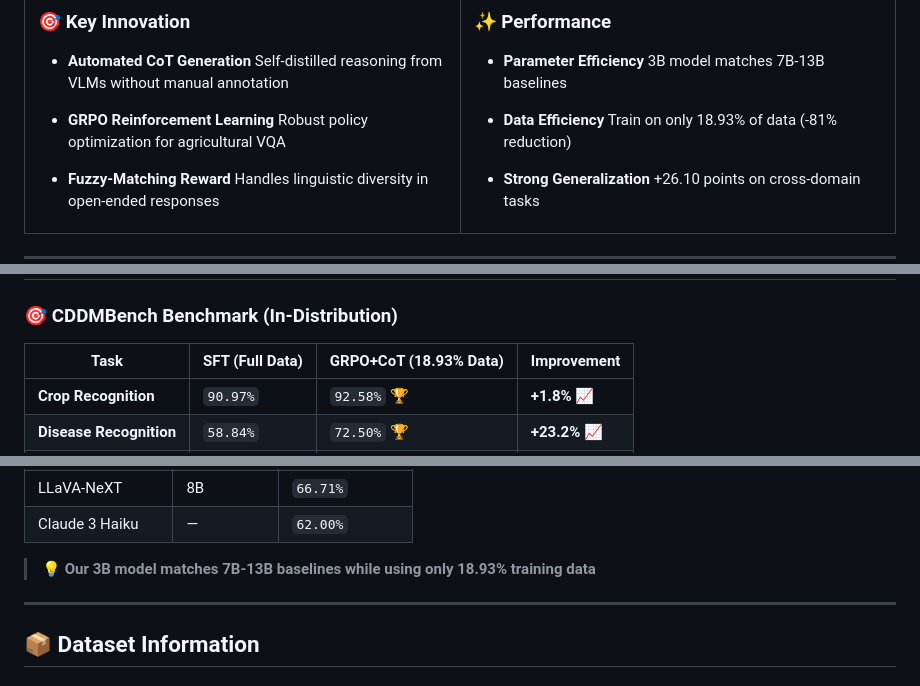
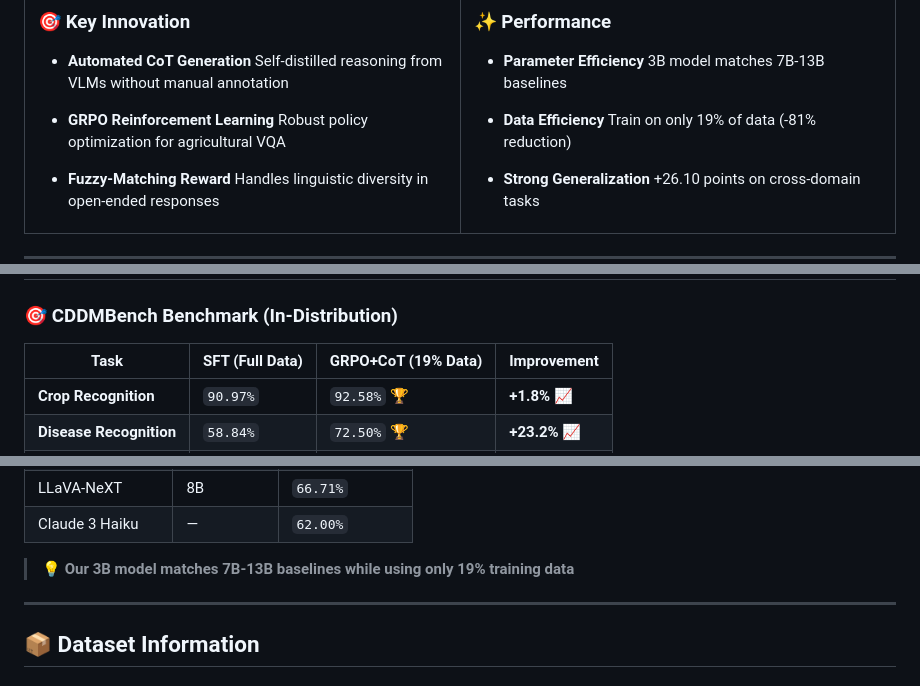
Before and after one commit to CPJ-Agricultural/Agri-R1, a Markdown page: README.md, 3 parts joined by grey strips. Rendered like a GitHub page.

```diff
--- a/README.md
+++ b/README.md
@@ -51,7 +51,7 @@
   3B model matches 7B-13B baselines
 
 - **Data Efficiency**
-  Train on only 18.93% of data (-81% reduction)
+  Train on only 19% of data (-81% reduction)
 
 - **Strong Generalization**
   +26.10 points on cross-domain tasks
@@ -101,7 +101,7 @@
   <tr>
     <th>Task</th>
     <th>SFT (Full Data)</th>
-    <th>GRPO+CoT (18.93% Data)</th>
+    <th>GRPO+CoT (19% Data)</th>
     <th>Improvement</th>
   </tr>
 </thead>
@@ -169,7 +169,7 @@
 </tbody>
 </table>
 
-> 💡 **Our 3B model matches 7B-13B baselines while using only 18.93% training data**
+> 💡 **Our 3B model matches 7B-13B baselines while using only 19% training data**
 
 ---
 
```
Also changed, not shown: other parts of README.md (+4 -4 lines), PROMPTS_AND_EVALUATION.md (+4 -4 lines).
